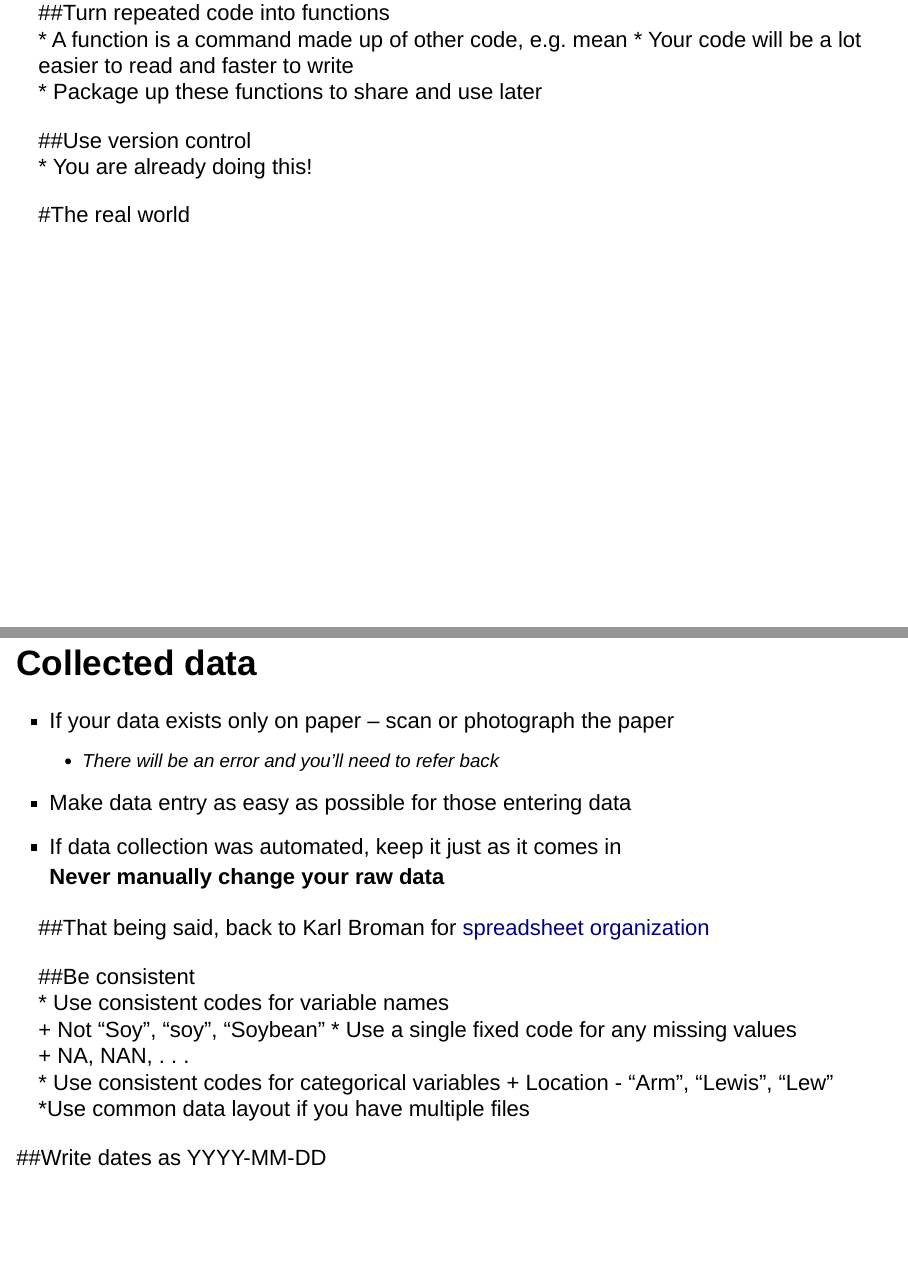
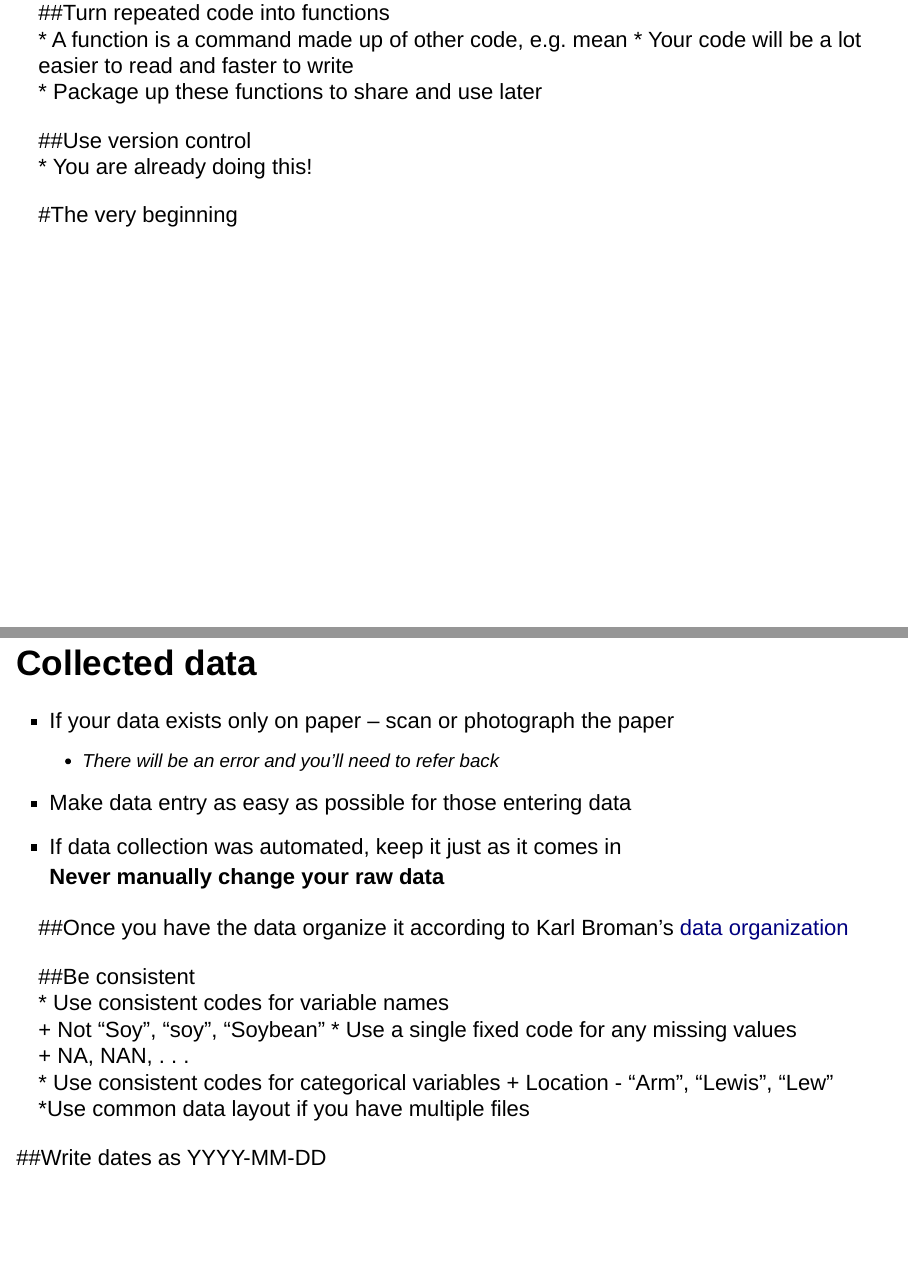
Before and after one commit to agron590-ISU/materials, an R Markdown document (Week 02/Reproducibility.Rmd): pages 5 and 7 of 10, joined at a grey line. Rendered offline with R 4.5, knitr and Pandoc, with nearby package versions; drawn as Slidy slides in place of the format the file asks for.

Commit message:
Small changes

```diff
--- a/Week 02/Reproducibility.Rmd
+++ b/Week 02/Reproducibility.Rmd
@@ -66,7 +66,7 @@ University of Wisconsin-Madison
 ##Use version control
 * You are already doing this!
 
-#The real world
+#The very beginning
 
 ## Data collection
 * Reproducibility begins before you head to the field or lab
@@ -85,7 +85,7 @@ Do not assume you will remember anything. Remembering indicates there is a piece
 * If data collection was automated, keep it just as it comes in
 **Never manually change your raw data**
 
-##That being said, back to Karl Broman for [spreadsheet organization](http://kbroman.org/dataorg/)
+##Once you have the data organize it according to Karl Broman's [data organization](http://kbroman.org/dataorg/)
 
 ##Be consistent
 * Use consistent codes for variable names
```
Also changed, not shown: Week 00/admin/Notes.Rmd (+1 -0 lines).
